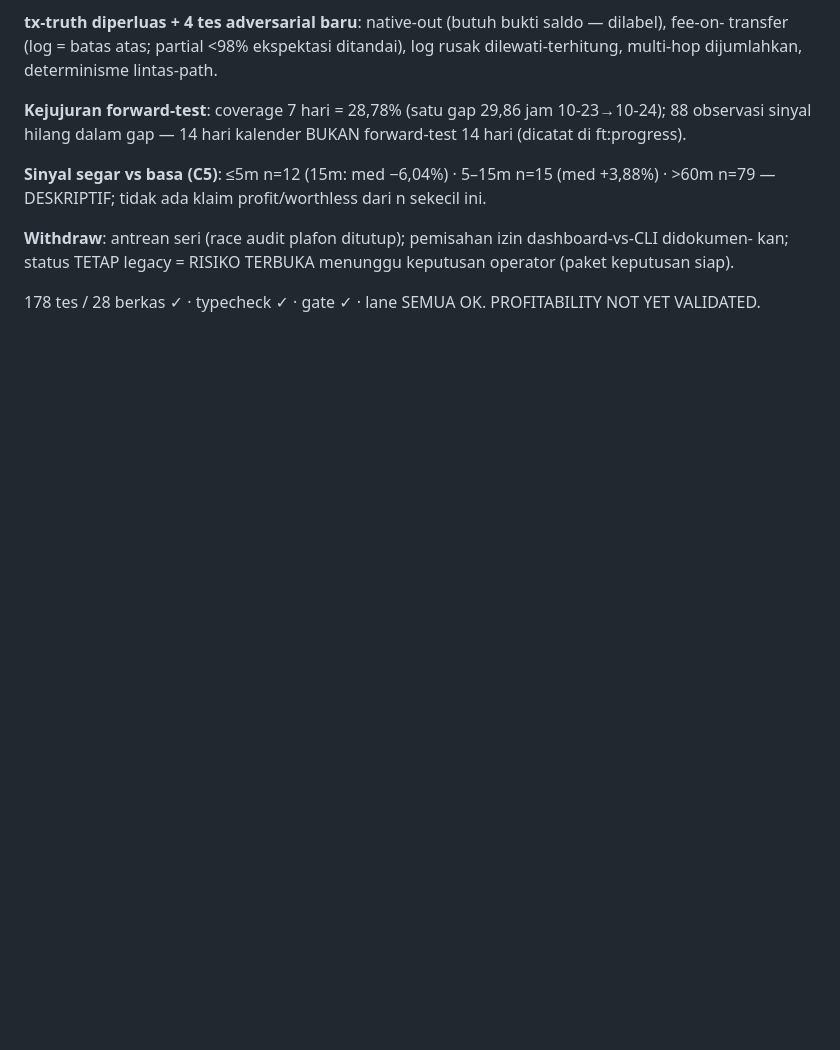
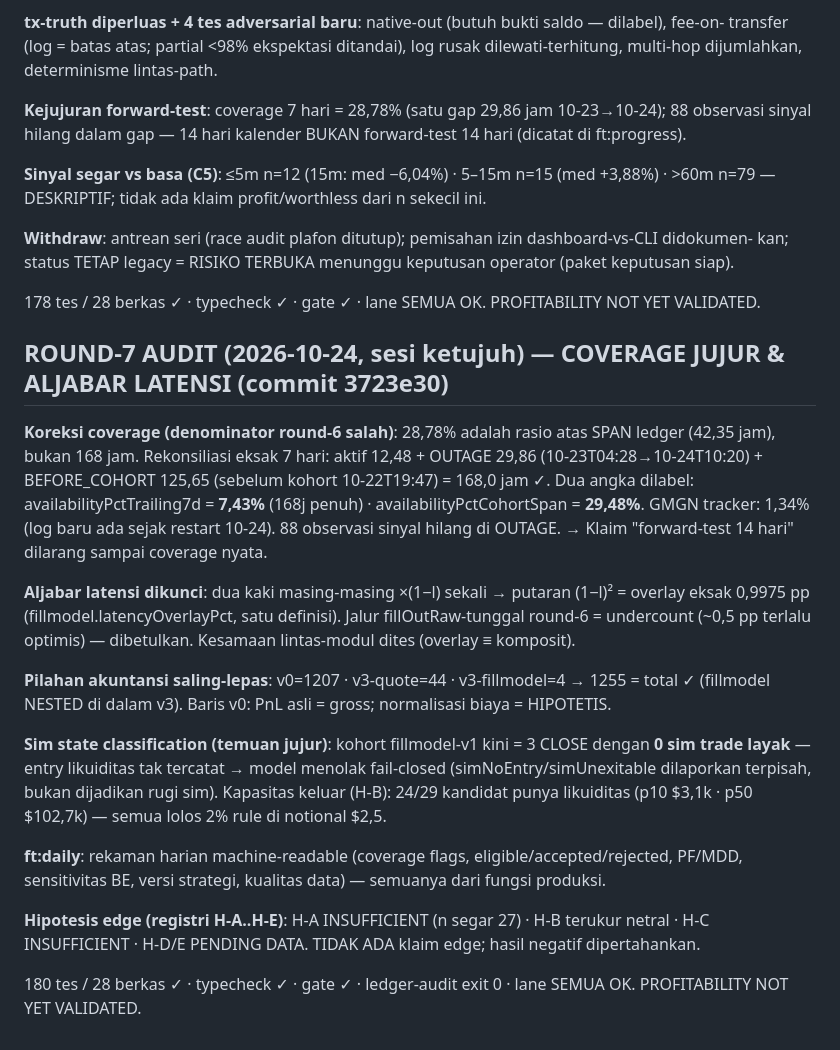
Before and after one commit to arifbrs/shitcoin-bot, a Markdown page: PLAN_PROGRESS.md, the part around the change. Drawn GitHub-style; blank space fills up the shorter version.

Commit message:
PLAN_PROGRESS: catatan round-7 (coverage eksak, aljabar latensi, pilahan akuntansi, sim states)

```diff
--- a/PLAN_PROGRESS.md
+++ b/PLAN_PROGRESS.md
@@ -363,3 +363,33 @@ DESKRIPTIF; tidak ada klaim profit/worthless dari n sekecil ini.
 kan; status TETAP legacy = RISIKO TERBUKA menunggu keputusan operator (paket keputusan siap).
 
 178 tes / 28 berkas ✓ · typecheck ✓ · gate ✓ · lane SEMUA OK. PROFITABILITY NOT YET VALIDATED.
+
+## ROUND-7 AUDIT (2026-10-24, sesi ketujuh) — COVERAGE JUJUR & ALJABAR LATENSI (commit 3723e30)
+
+**Koreksi coverage (denominator round-6 salah)**: 28,78% adalah rasio atas SPAN ledger (42,35 jam),
+bukan 168 jam. Rekonsiliasi eksak 7 hari: aktif 12,48 + OUTAGE 29,86 (10-23T04:28→10-24T10:20) +
+BEFORE_COHORT 125,65 (sebelum kohort 10-22T19:47) = 168,0 jam ✓. Dua angka dilabel:
+availabilityPctTrailing7d = **7,43%** (168j penuh) · availabilityPctCohortSpan = **29,48%**.
+GMGN tracker: 1,34% (log baru ada sejak restart 10-24). 88 observasi sinyal hilang di OUTAGE.
+→ Klaim "forward-test 14 hari" dilarang sampai coverage nyata.
+
+**Aljabar latensi dikunci**: dua kaki masing-masing ×(1−l) sekali → putaran (1−l)² = overlay eksak
+0,9975 pp (fillmodel.latencyOverlayPct, satu definisi). Jalur fillOutRaw-tunggal round-6 = undercount
+(~0,5 pp terlalu optimis) — dibetulkan. Kesamaan lintas-modul dites (overlay ≡ komposit).
+
+**Pilahan akuntansi saling-lepas**: v0=1207 · v3-quote=44 · v3-fillmodel=4 → 1255 = total ✓
+(fillmodel NESTED di dalam v3). Baris v0: PnL asli = gross; normalisasi biaya = HIPOTETIS.
+
+**Sim state classification (temuan jujur)**: kohort fillmodel-v1 kini = 3 CLOSE dengan **0 sim
+trade layak** — entry likuiditas tak tercatat → model menolak fail-closed (simNoEntry/simUnexitable
+dilaporkan terpisah, bukan dijadikan rugi sim). Kapasitas keluar (H-B): 24/29 kandidat punya
+likuiditas (p10 $3,1k · p50 $102,7k) — semua lolos 2% rule di notional $2,5.
+
+**ft:daily**: rekaman harian machine-readable (coverage flags, eligible/accepted/rejected, PF/MDD,
+sensitivitas BE, versi strategi, kualitas data) — semuanya dari fungsi produksi.
+
+**Hipotesis edge (registri H-A..H-E)**: H-A INSUFFICIENT (n segar 27) · H-B terukur netral ·
+H-C INSUFFICIENT · H-D/E PENDING DATA. TIDAK ADA klaim edge; hasil negatif dipertahankan.
+
+180 tes / 28 berkas ✓ · typecheck ✓ · gate ✓ · ledger-audit exit 0 · lane SEMUA OK.
+PROFITABILITY NOT YET VALIDATED.
```
